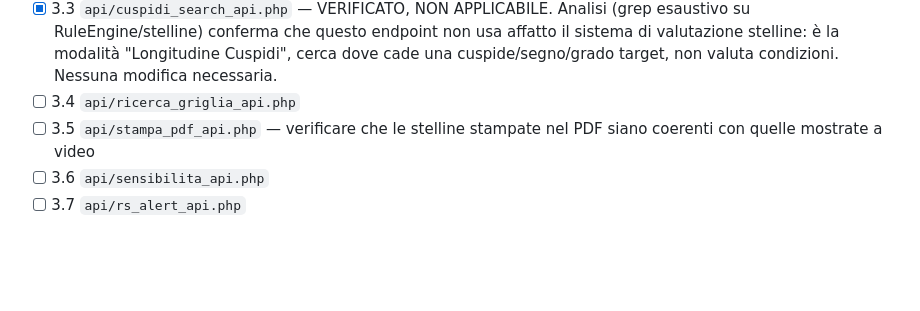
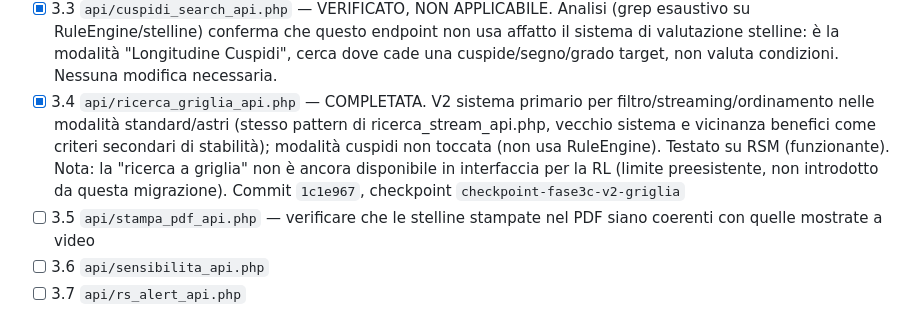
Before and after one commit to ldweb05/astrolab, a Markdown page: docs/ROADMAP_SOSTITUZIONE_STELLINE_V2.md, the part around the change. GitHub-like rendering; blank space fills up the shorter version.

Commit message:
docs: punto 3.4 (ricerca_griglia_api.php) completato nella roadmap

```diff
--- a/docs/ROADMAP_SOSTITUZIONE_STELLINE_V2.md
+++ b/docs/ROADMAP_SOSTITUZIONE_STELLINE_V2.md
@@ -129,7 +129,14 @@ e `9e71ffd` (RL, checkpoint `checkpoint-fase2d-ranking-unico-rl`).
       usa affatto il sistema di valutazione stelline: è la modalità "Longitudine
       Cuspidi", cerca dove cade una cuspide/segno/grado target, non valuta
       condizioni. Nessuna modifica necessaria.
-- [ ] 3.4 `api/ricerca_griglia_api.php`
+- [x] 3.4 `api/ricerca_griglia_api.php` — COMPLETATA. V2 sistema primario per
+      filtro/streaming/ordinamento nelle modalità standard/astri (stesso pattern
+      di ricerca_stream_api.php, vecchio sistema e vicinanza benefici come
+      criteri secondari di stabilità); modalità cuspidi non toccata (non usa
+      RuleEngine). Testato su RSM (funzionante). Nota: la "ricerca a griglia"
+      non è ancora disponibile in interfaccia per la RL (limite preesistente,
+      non introdotto da questa migrazione). Commit `1c1e967`,
+      checkpoint `checkpoint-fase3c-v2-griglia`
 - [ ] 3.5 `api/stampa_pdf_api.php` — verificare che le stelline stampate nel PDF siano
       coerenti con quelle mostrate a video
 - [ ] 3.6 `api/sensibilita_api.php`
```
